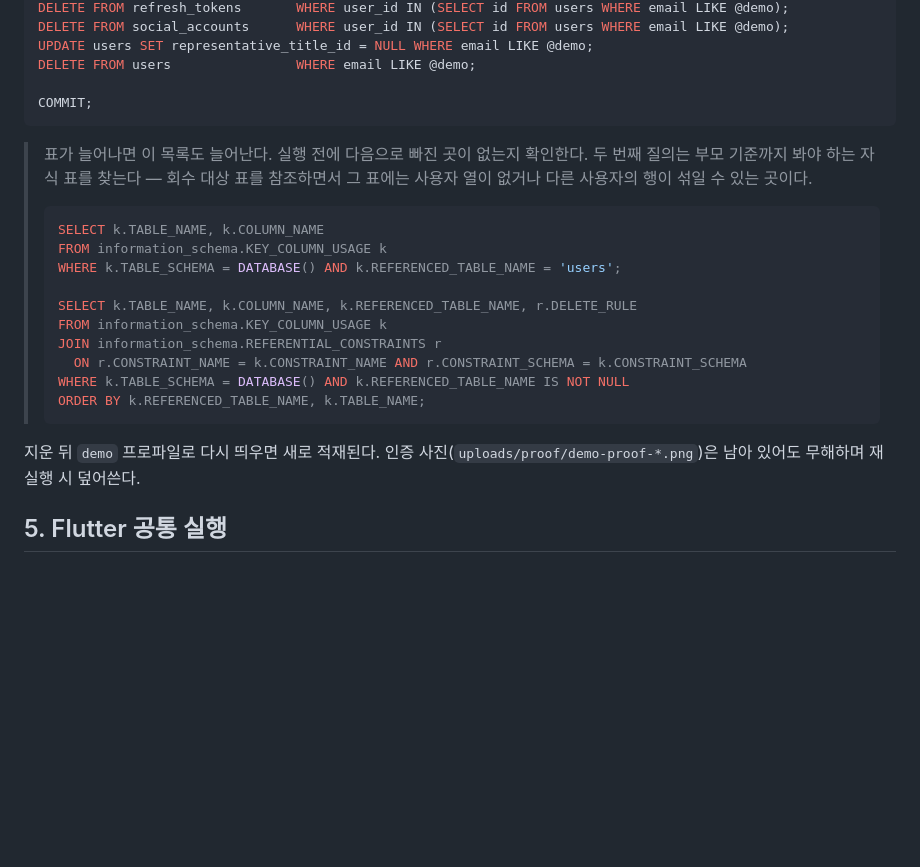
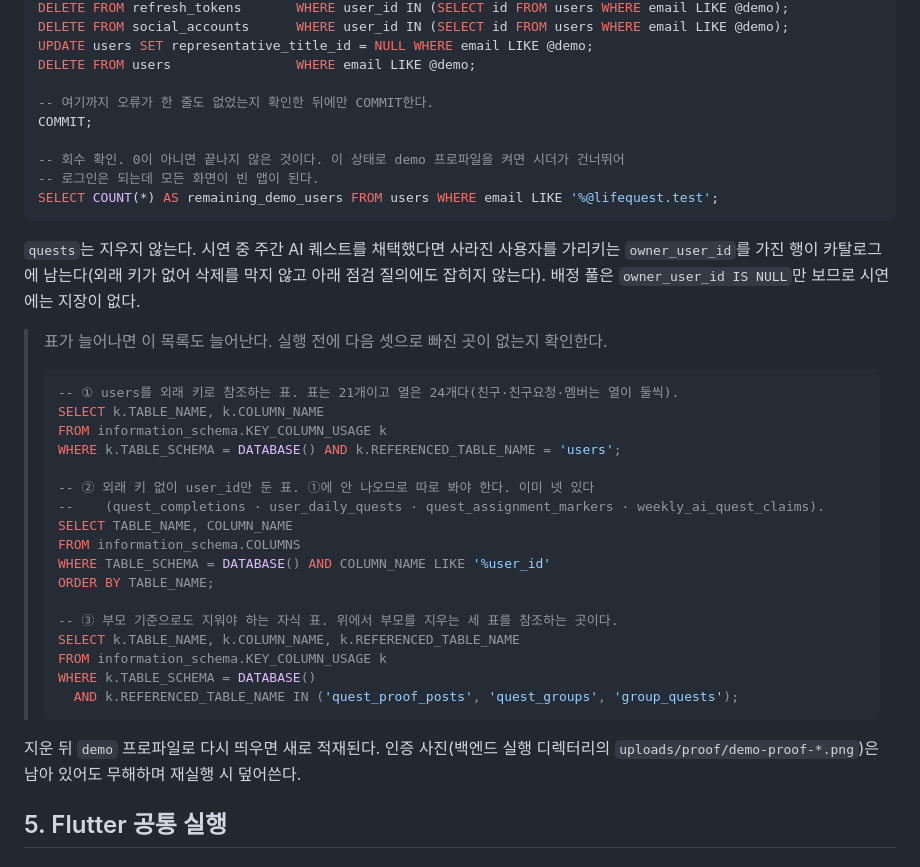
Before and after one commit to mahoora0/LifeQuest, a Markdown page: docs/08-local-run-guide.md, the part around one of its changes. Drawn GitHub-style; blank space fills up the shorter version.

````diff
--- a/docs/08-local-run-guide.md
+++ b/docs/08-local-run-guide.md
@@ -269,28 +305,42 @@ DELETE FROM social_accounts      WHERE user_id IN (SELECT id FROM users WHERE em
 UPDATE users SET representative_title_id = NULL WHERE email LIKE @demo;
 DELETE FROM users                WHERE email LIKE @demo;
 
+-- 여기까지 오류가 한 줄도 없었는지 확인한 뒤에만 COMMIT한다.
 COMMIT;
+
+-- 회수 확인. 0이 아니면 끝나지 않은 것이다. 이 상태로 demo 프로파일을 켜면 시더가 건너뛰어
+-- 로그인은 되는데 모든 화면이 빈 앱이 된다.
+SELECT COUNT(*) AS remaining_demo_users FROM users WHERE email LIKE '%@lifequest.test';
 ```
 
-> 표가 늘어나면 이 목록도 늘어난다. 실행 전에 다음으로 빠진 곳이 없는지 확인한다. 두 번째
-> 질의는 부모 기준까지 봐야 하는 자식 표를 찾는다 — 회수 대상 표를 참조하면서 그 표에는
-> 사용자 열이 없거나 다른 사용자의 행이 섞일 수 있는 곳이다.
+`quests`는 지우지 않는다. 시연 중 주간 AI 퀘스트를 채택했다면 사라진 사용자를 가리키는
+`owner_user_id`를 가진 행이 카탈로그에 남는다(외래 키가 없어 삭제를 막지 않고 아래 점검
+질의에도 잡히지 않는다). 배정 풀은 `owner_user_id IS NULL`만 보므로 시연에는 지장이 없다.
+
+> 표가 늘어나면 이 목록도 늘어난다. 실행 전에 다음 셋으로 빠진 곳이 없는지 확인한다.
 >
 > ```sql
+> -- ① users를 외래 키로 참조하는 표. 표는 21개이고 열은 24개다(친구·친구요청·멤버는 열이 둘씩).
 > SELECT k.TABLE_NAME, k.COLUMN_NAME
 > FROM information_schema.KEY_COLUMN_USAGE k
 > WHERE k.TABLE_SCHEMA = DATABASE() AND k.REFERENCED_TABLE_NAME = 'users';
 >
-> SELECT k.TABLE_NAME, k.COLUMN_NAME, k.REFERENCED_TABLE_NAME, r.DELETE_RULE
+> -- ② 외래 키 없이 user_id만 둔 표. ①에 안 나오므로 따로 봐야 한다. 이미 넷 있다
+> --    (quest_completions · user_daily_quests · quest_assignment_markers · weekly_ai_quest_claims).
+> SELECT TABLE_NAME, COLUMN_NAME
+> FROM information_schema.COLUMNS
+> WHERE TABLE_SCHEMA = DATABASE() AND COLUMN_NAME LIKE '%user_id'
+> ORDER BY TABLE_NAME;
+>
+> -- ③ 부모 기준으로도 지워야 하는 자식 표. 위에서 부모를 지우는 세 표를 참조하는 곳이다.
+> SELECT k.TABLE_NAME, k.COLUMN_NAME, k.REFERENCED_TABLE_NAME
 > FROM information_schema.KEY_COLUMN_USAGE k
-> JOIN information_schema.REFERENTIAL_CONSTRAINTS r
->   ON r.CONSTRAINT_NAME = k.CONSTRAINT_NAME AND r.CONSTRAINT_SCHEMA = k.CONSTRAINT_SCHEMA
-> WHERE k.TABLE_SCHEMA = DATABASE() AND k.REFERENCED_TABLE_NAME IS NOT NULL
-> ORDER BY k.REFERENCED_TABLE_NAME, k.TABLE_NAME;
+> WHERE k.TABLE_SCHEMA = DATABASE()
+>   AND k.REFERENCED_TABLE_NAME IN ('quest_proof_posts', 'quest_groups', 'group_quests');
 > ```
 
-지운 뒤 `demo` 프로파일로 다시 띄우면 새로 적재된다. 인증 사진(`uploads/proof/demo-proof-*.png`)은
-남아 있어도 무해하며 재실행 시 덮어쓴다.
+지운 뒤 `demo` 프로파일로 다시 띄우면 새로 적재된다. 인증 사진(백엔드 실행 디렉터리의
+`uploads/proof/demo-proof-*.png`)은 남아 있어도 무해하며 재실행 시 덮어쓴다.
 
 ## 5. Flutter 공통 실행
 
````
Also changed, not shown: other parts of docs/08-local-run-guide.md (+44 -8 lines).
